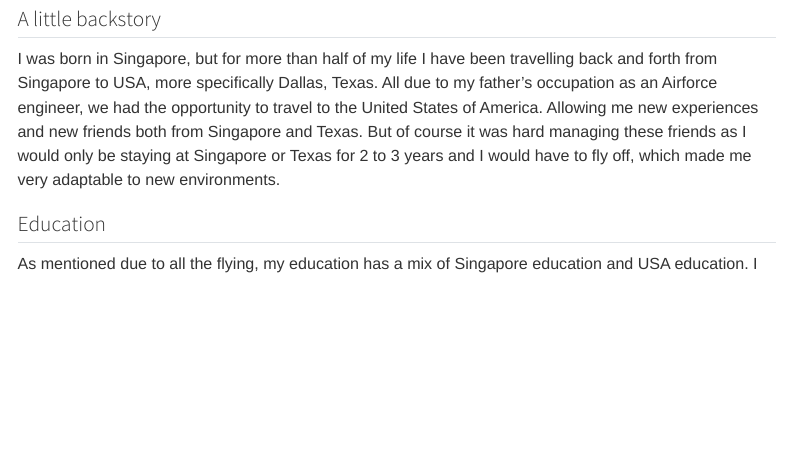
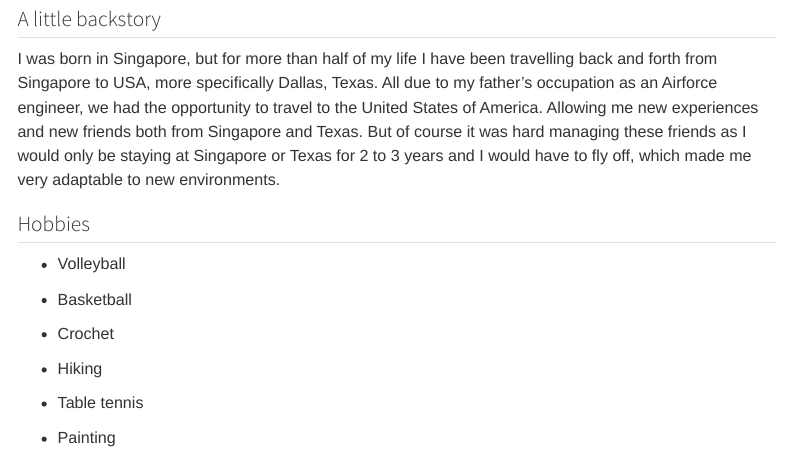
Before and after one commit to kuicksiqi/siqi.github.io, a Quarto document (index.qmd): the page in a window 1100 px wide, from 510 px down. Rendered offline with R 4.5, knitr and Pandoc in place of Quarto, with nearby package versions; menus at the side of the page are left out.

Commit message:
commit the changes to index

```diff
--- a/index.qmd
+++ b/index.qmd
@@ -35,6 +35,16 @@ format:
 
 I was born in Singapore, but for more than half of my life I have been travelling back and forth from Singapore to USA, more specifically Dallas, Texas. All due to my father's occupation as an Airforce engineer, we had the opportunity to travel to the United States of America. Allowing me new experiences and new friends both from Singapore and Texas. But of course it was hard managing these friends as I would only be staying at Singapore or Texas for 2 to 3 years and I would have to fly off, which made me very adaptable to new environments.
 
-## Education
+## Hobbies
 
-As mentioned due to all the flying, my education has a mix of Singapore education and USA education. I
+- Volleyball
+
+- Basketball
+
+- Crochet
+
+- Hiking
+
+- Table tennis
+
+- Painting
```
Also changed, not shown: docs/search.json, 1 other file.
